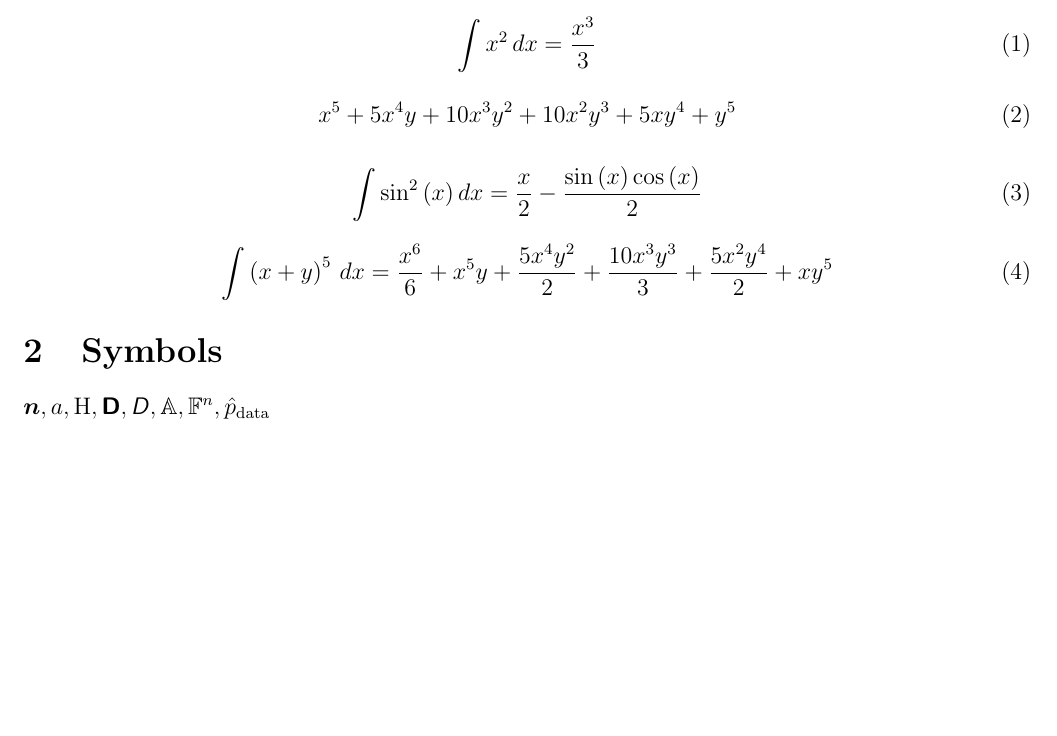
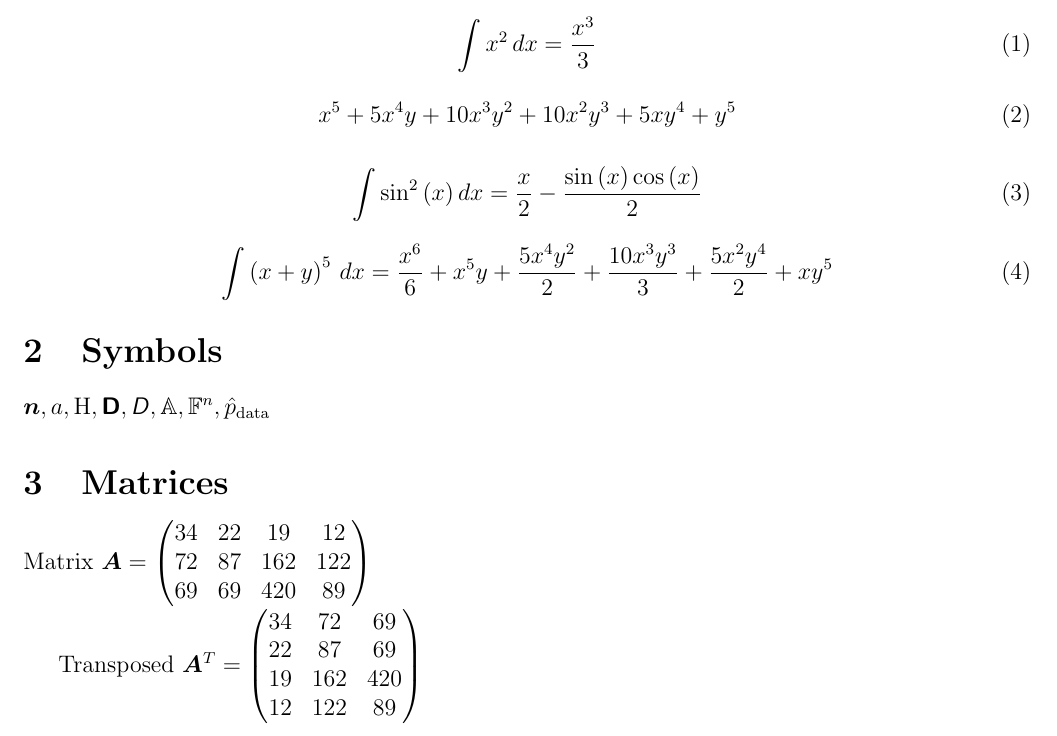
Before and after one commit to TomasBahnik/pslib, a LaTeX document (python/analysis/sample.tex): part of the page, cut so that both start at the same text, the shorter picture padded with empty space. Compiled offline with pdfLaTeX.

Commit message:
add symbolic lin alg

```diff
--- a/python/analysis/sample.tex
+++ b/python/analysis/sample.tex
@@ -41,4 +41,20 @@
         \vn, \eva, \ermH, \tD, \etD, \sA, \sF^{n}, \ptrain
     \end{math}
 
+
+    \section{Matrices}\label{sec:matrices}
+
+    Matrix
+    \begin{math}
+        \mA = \left(\begin{matrix}
+                        34 & 22 & 19 & 12\\72 & 87 & 162 & 122\\69 & 69 & 420 & 89
+        \end{matrix}\right)
+    \end{math}
+
+    Transposed
+    \begin{math}
+        \mA^{T} = \left(\begin{matrix}
+                            34 & 72 & 69\\22 & 87 & 69\\19 & 162 & 420\\12 & 122 & 89
+        \end{matrix}\right)
+    \end{math}
 \end{document}
```
Also changed, not shown: 1 other file.
